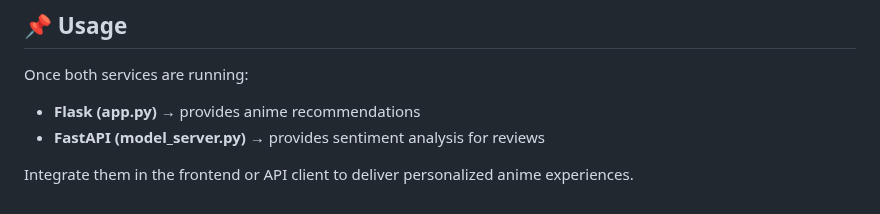
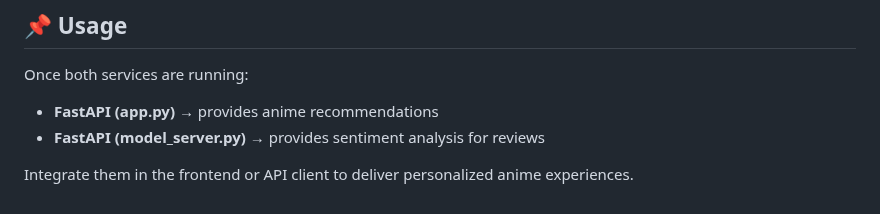
Before and after one commit to JunaidK0012/Anime-Recommendation, a Markdown page: README.md, the part around the change. Rendered like a GitHub page.

```diff
--- a/README.md
+++ b/README.md
@@ -127,7 +127,7 @@ python app.py
 
 ## 📌 Usage
 Once both services are running:
-- **Flask (app.py)** → provides anime recommendations
+- **FastAPI (app.py)** → provides anime recommendations
 - **FastAPI (model_server.py)** → provides sentiment analysis for reviews
 
 Integrate them in the frontend or API client to deliver personalized anime experiences.
```
